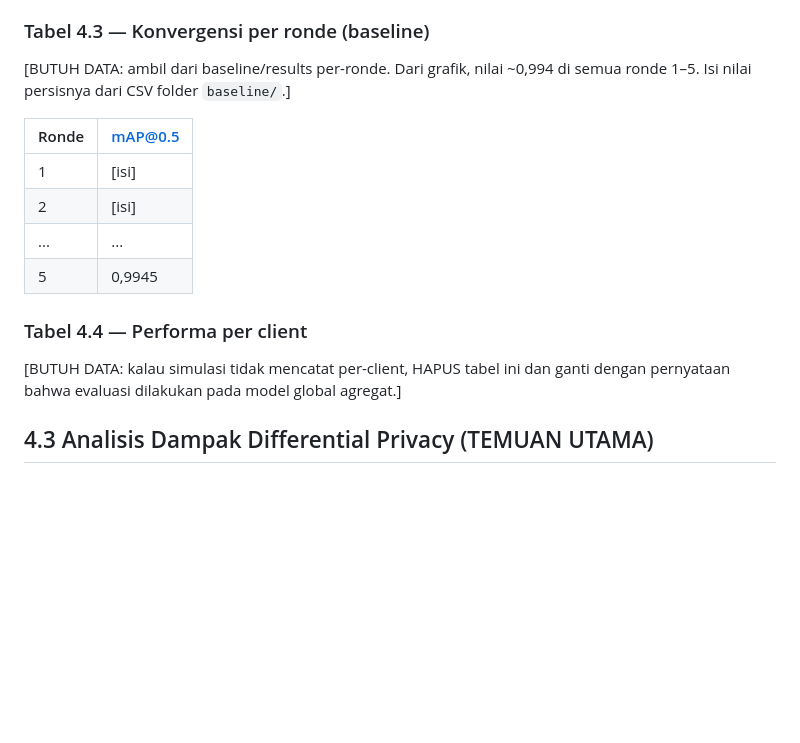
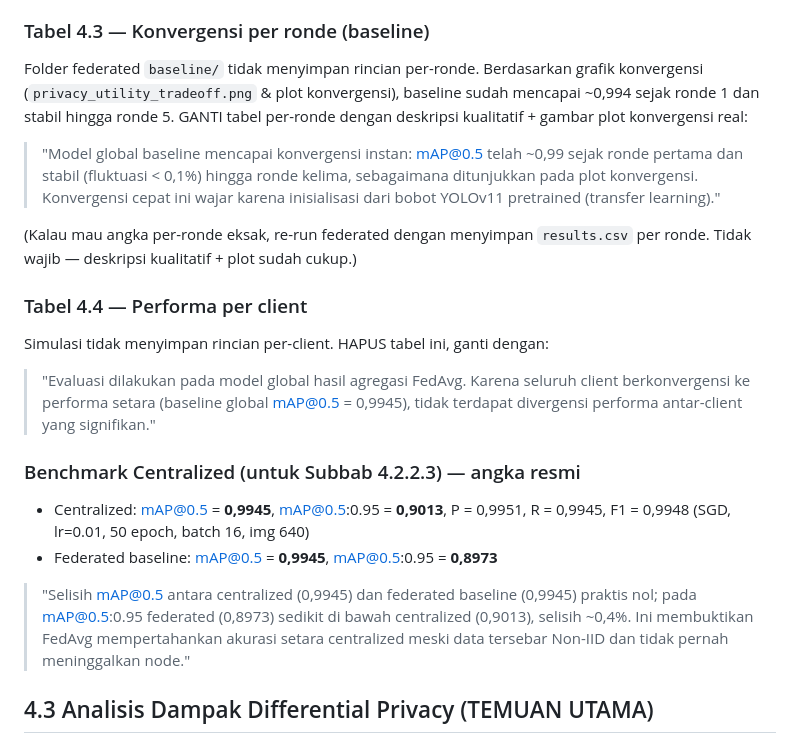
Before and after one commit to rachmadiantyy/fedx-palm, a Markdown page: REVISI_THESIS.md, the part around one of its changes. Drawn GitHub-style; blank space fills up the shorter version.

```diff
--- a/REVISI_THESIS.md
+++ b/REVISI_THESIS.md
@@ -124,19 +124,34 @@ yang tidak ada di definisi 6 kelas. HAPUS, ganti sesuai 6 kelas resmi.
 > perturbasi DP yang dibahas pada Subbab 4.3.
 
 ### Tabel 4.3 — Konvergensi per ronde (baseline)
-[BUTUH DATA: ambil dari baseline/results per-ronde. Dari grafik, nilai ~0,994
-di semua ronde 1–5. Isi nilai persisnya dari CSV folder `baseline/`.]
+Folder federated `baseline/` tidak menyimpan rincian per-ronde. Berdasarkan
+grafik konvergensi (`privacy_utility_tradeoff.png` & plot konvergensi), baseline
+sudah mencapai ~0,994 sejak ronde 1 dan stabil hingga ronde 5. GANTI tabel
+per-ronde dengan deskripsi kualitatif + gambar plot konvergensi real:
 
-| Ronde | mAP@0.5 |
-|-------|---------|
-| 1 | [isi] |
-| 2 | [isi] |
-| ... | ... |
-| 5 | 0,9945 |
+> "Model global baseline mencapai konvergensi instan: mAP@0.5 telah ~0,99 sejak
+> ronde pertama dan stabil (fluktuasi < 0,1%) hingga ronde kelima, sebagaimana
+> ditunjukkan pada plot konvergensi. Konvergensi cepat ini wajar karena
+> inisialisasi dari bobot YOLOv11 pretrained (transfer learning)."
+
+(Kalau mau angka per-ronde eksak, re-run federated dengan menyimpan
+`results.csv` per ronde. Tidak wajib — deskripsi kualitatif + plot sudah cukup.)
 
 ### Tabel 4.4 — Performa per client
-[BUTUH DATA: kalau simulasi tidak mencatat per-client, HAPUS tabel ini dan
-ganti dengan pernyataan bahwa evaluasi dilakukan pada model global agregat.]
+Simulasi tidak menyimpan rincian per-client. HAPUS tabel ini, ganti dengan:
+> "Evaluasi dilakukan pada model global hasil agregasi FedAvg. Karena seluruh
+> client berkonvergensi ke performa setara (baseline global mAP@0.5 = 0,9945),
+> tidak terdapat divergensi performa antar-client yang signifikan."
+
+### Benchmark Centralized (untuk Subbab 4.2.2.3) — angka resmi
+- Centralized: mAP@0.5 = **0,9945**, mAP@0.5:0.95 = **0,9013**, P = 0,9951,
+  R = 0,9945, F1 = 0,9948 (SGD, lr=0.01, 50 epoch, batch 16, img 640)
+- Federated baseline: mAP@0.5 = **0,9945**, mAP@0.5:0.95 = **0,8973**
+
+> "Selisih mAP@0.5 antara centralized (0,9945) dan federated baseline (0,9945)
+> praktis nol; pada mAP@0.5:0.95 federated (0,8973) sedikit di bawah centralized
+> (0,9013), selisih ~0,4%. Ini membuktikan FedAvg mempertahankan akurasi setara
+> centralized meski data tersebar Non-IID dan tidak pernah meninggalkan node."
 
 ## 4.3 Analisis Dampak Differential Privacy (TEMUAN UTAMA)
 
```
Also changed, not shown: other parts of REVISI_THESIS.md (+57 -9 lines).
